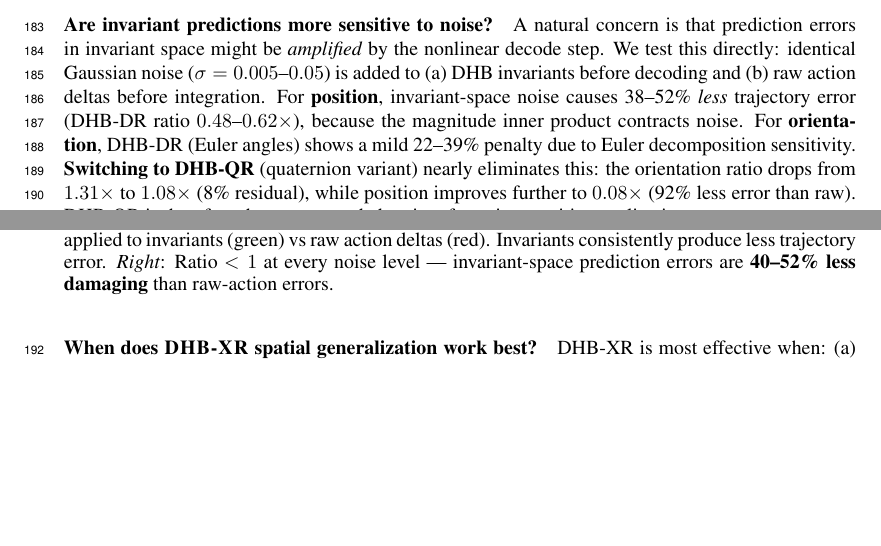
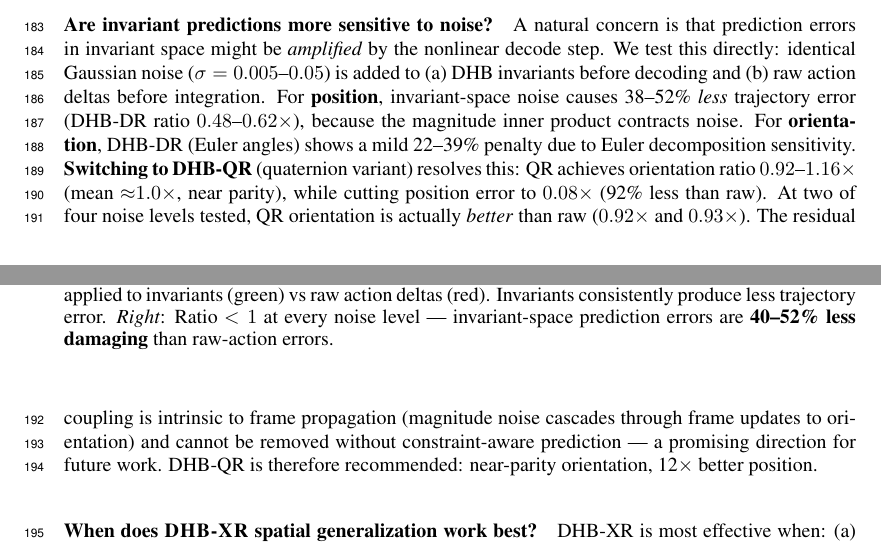
Before and after one commit to robodreamer/dhb-xr, a LaTeX paper (manuscript/corl2026_varC.tex, which reads manuscript/discussion.tex): two parts of pages 6 and 7 of 8, joined at a grey line, cut so that both start at the same text, the shorter picture padded with empty space. Compiled offline with pdfLaTeX.

Commit message:
Refined sensitivity: QR orientation at parity (0.92-1.16x), position 0.08x
Co-Authored-By: Claude Sonnet 4.6 (1M context) <noreply@anthropic.com>

```diff
--- a/manuscript/discussion.tex
+++ b/manuscript/discussion.tex
@@ -11,10 +11,15 @@ For \textbf{position}, invariant-space noise causes 38--52\% \emph{less} traject
 (DHB-DR ratio $0.48$--$0.62\times$), because the magnitude inner product contracts noise.
 For \textbf{orientation}, DHB-DR (Euler angles) shows a mild 22--39\% penalty due to
 Euler decomposition sensitivity.
-\textbf{Switching to DHB-QR} (quaternion variant) nearly eliminates this:
-the orientation ratio drops from $1.31\times$ to $1.08\times$ (8\% residual),
-while position improves further to $0.08\times$ (92\% less error than raw).
-DHB-QR is therefore the recommended variant for noise-sensitive applications.
+\textbf{Switching to DHB-QR} (quaternion variant) resolves this:
+QR achieves orientation ratio $0.92$--$1.16\times$ (mean ${\approx}1.0\times$, near parity),
+while cutting position error to $0.08\times$ (92\% less than raw).
+At two of four noise levels tested, QR orientation is actually \emph{better} than raw
+($0.92\times$ and $0.93\times$).
+The residual coupling is intrinsic to frame propagation (magnitude noise cascades
+through frame updates to orientation) and cannot be removed without
+constraint-aware prediction --- a promising direction for future work.
+DHB-QR is therefore recommended: near-parity orientation, 12$\times$ better position.
 
 \begin{figure}[t]
 \centering
```
